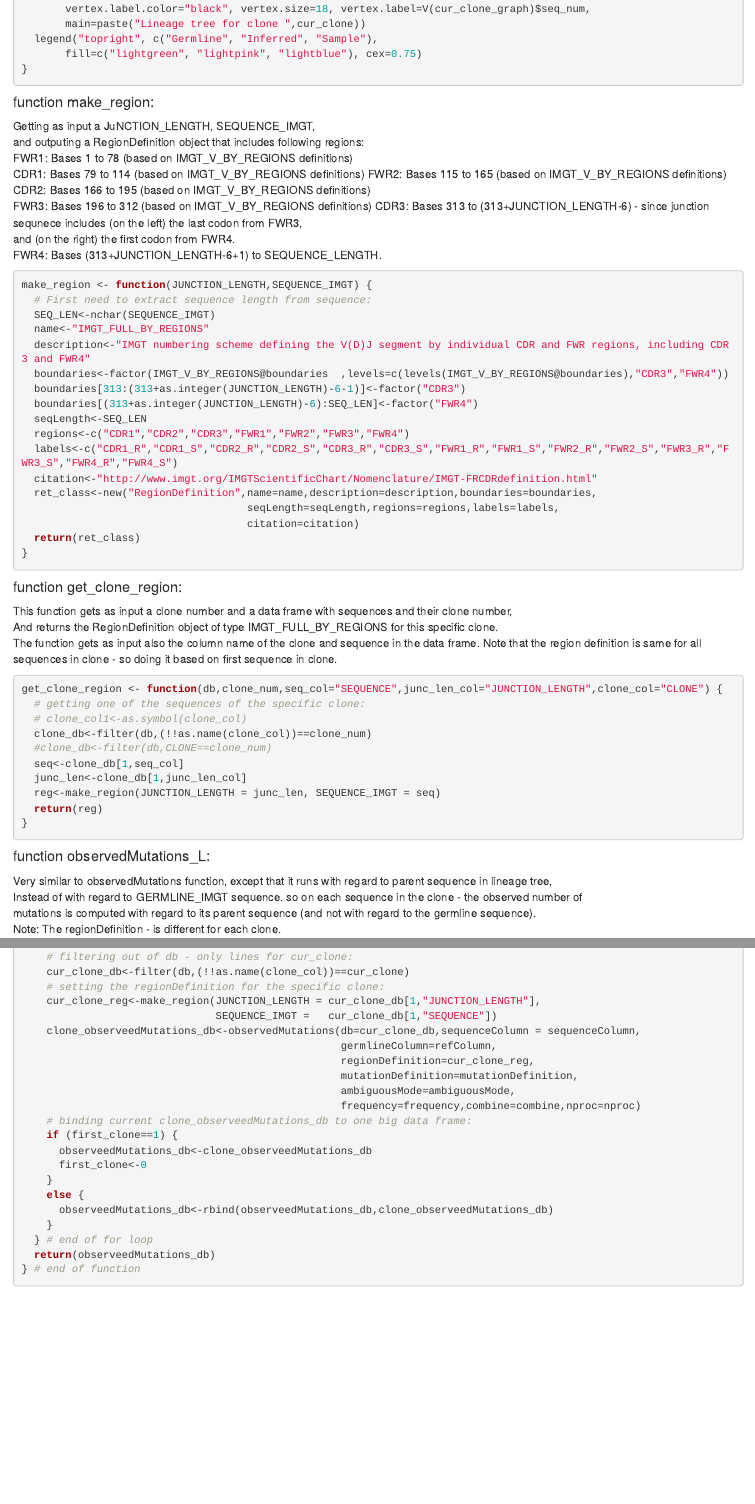
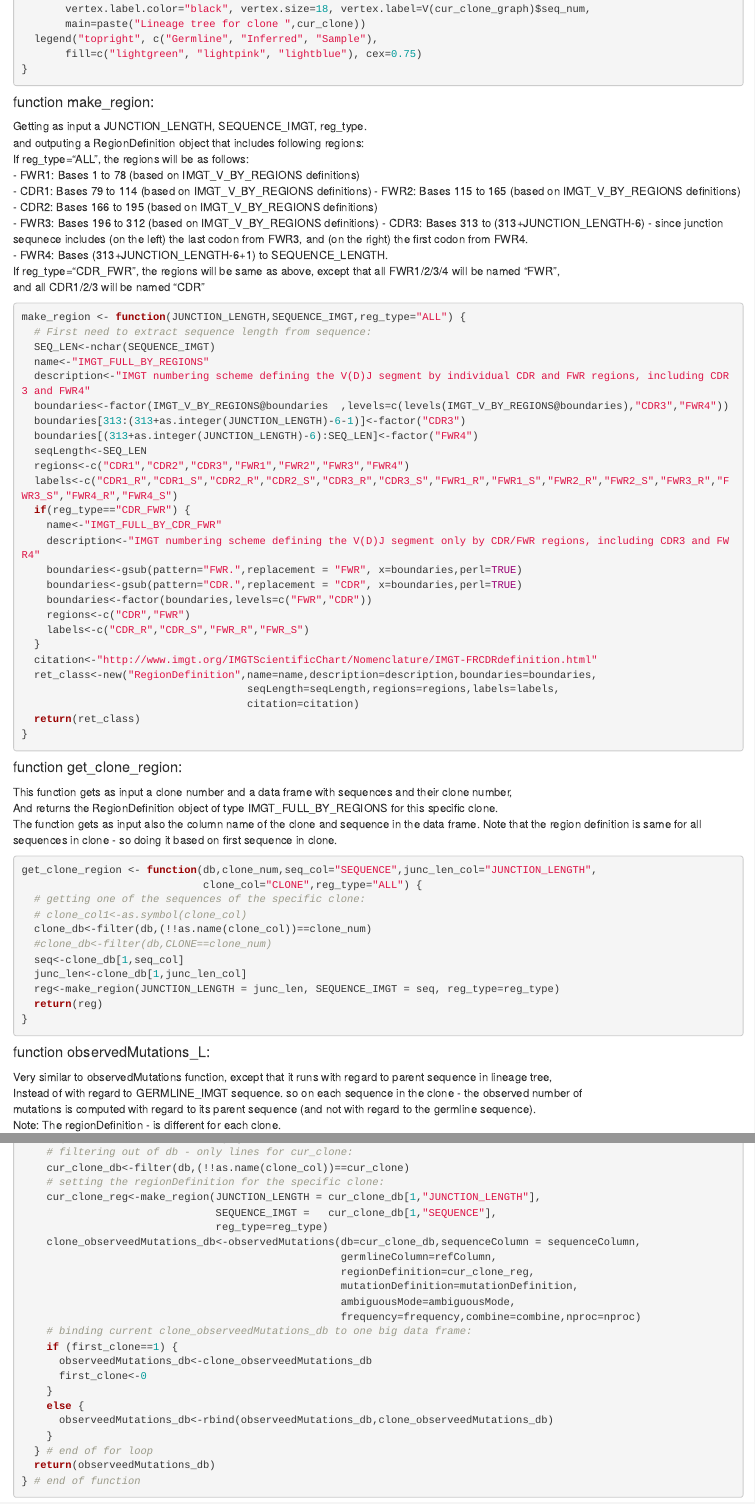
Before and after one commit to Milcat/BAR_ILAN_3, an R Markdown document (projects/mutations_and_lineage_trees_miniproj/mutations_and_lineage_trees_minirpoj.Rmd): the page in a window 1100 px wide, from 3640 px down before the commit and from 3660 px down after it, so that both start at the same text, and a second part further down, joined at a grey line. Rendered offline with R 4.5, knitr and Pandoc, with nearby package versions; some code elsewhere in the file could not run offline; long lines of code are wrapped.

Commit message:
add support to 2 types of regions: 1. CDR1/2/3 and FWR1/2/3/4   2. CDR/FWR

````diff
--- a/projects/mutations_and_lineage_trees_miniproj/mutations_and_lineage_trees_minirpoj.Rmd
+++ b/projects/mutations_and_lineage_trees_miniproj/mutations_and_lineage_trees_minirpoj.Rmd
@@ -199,19 +200,20 @@ draw_clone_lineage_tree<-function(db,cur_clone=NULL,id="SEQUENCE_ID",seq="SEQUEN
 ```
 
 #### function make_region:
-Getting as input a JuNCTION_LENGTH, SEQUENCE_IMGT,
+Getting as input a JUNCTION_LENGTH, SEQUENCE_IMGT, reg_type.
 and outputing a RegionDefinition object that includes following regions:
-FWR1: Bases	1 to 78     (based on IMGT_V_BY_REGIONS definitions)
-CDR1: Bases	79 to 114   (based on IMGT_V_BY_REGIONS definitions)
-FWR2: Bases	115 to 165  (based on IMGT_V_BY_REGIONS definitions)
-CDR2: Bases	166 to 195  (based on IMGT_V_BY_REGIONS definitions)
-FWR3: Bases	196 to 312  (based on IMGT_V_BY_REGIONS definitions)
-CDR3: Bases	313 to (313+JUNCTION_LENGTH-6) - since junction sequnece includes (on the left) the last codon from FWR3,
-and (on the right) the first codon from FWR4.
-FWR4: Bases	(313+JUNCTION_LENGTH-6+1) to SEQUENCE_LENGTH.
-
+If reg_type="ALL", the regions will be as follows:
+- FWR1: Bases	1 to 78     (based on IMGT_V_BY_REGIONS definitions)
+- CDR1: Bases	79 to 114   (based on IMGT_V_BY_REGIONS definitions)
+- FWR2: Bases	115 to 165  (based on IMGT_V_BY_REGIONS definitions)
+- CDR2: Bases	166 to 195  (based on IMGT_V_BY_REGIONS definitions)
+- FWR3: Bases	196 to 312  (based on IMGT_V_BY_REGIONS definitions)
+- CDR3: Bases	313 to (313+JUNCTION_LENGTH-6) - since junction sequnece includes (on the left) the last codon from FWR3, and (on the right) the first codon from FWR4.
+- FWR4: Bases	(313+JUNCTION_LENGTH-6+1) to SEQUENCE_LENGTH.
+If reg_type="CDR_FWR", the regions will be same as above, except that all FWR1/2/3/4 will be named "FWR",
+and all CDR1/2/3 will be named "CDR"
 ```{r func_make_region}
-make_region <- function(JUNCTION_LENGTH,SEQUENCE_IMGT) {
+make_region <- function(JUNCTION_LENGTH,SEQUENCE_IMGT,reg_type="ALL") {
   # First need to extract sequence length from sequence:
   SEQ_LEN<-nchar(SEQUENCE_IMGT)
   name<-"IMGT_FULL_BY_REGIONS"
@@ -222,6 +224,15 @@ make_region <- function(JUNCTION_LENGTH,SEQUENCE_IMGT) {
   seqLength<-SEQ_LEN
   regions<-c("CDR1","CDR2","CDR3","FWR1","FWR2","FWR3","FWR4")
   labels<-c("CDR1_R","CDR1_S","CDR2_R","CDR2_S","CDR3_R","CDR3_S","FWR1_R","FWR1_S","FWR2_R","FWR2_S","FWR3_R","FWR3_S","FWR4_R","FWR4_S")
+  if(reg_type=="CDR_FWR") {
+    name<-"IMGT_FULL_BY_CDR_FWR"
+    description<-"IMGT numbering scheme defining the V(D)J segment only by CDR/FWR regions, including CDR3 and FWR4"
+    boundaries<-gsub(pattern="FWR.",replacement = "FWR", x=boundaries,perl=TRUE)
+    boundaries<-gsub(pattern="CDR.",replacement = "CDR", x=boundaries,perl=TRUE)
+    boundaries<-factor(boundaries,levels=c("FWR","CDR"))
+    regions<-c("CDR","FWR")
+    labels<-c("CDR_R","CDR_S","FWR_R","FWR_S")
+  }
   citation<-"http://www.imgt.org/IMGTScientificChart/Nomenclature/IMGT-FRCDRdefinition.html"
   ret_class<-new("RegionDefinition",name=name,description=description,boundaries=boundaries,
                                     seqLength=seqLength,regions=regions,labels=labels,
@@ -236,17 +247,19 @@ And returns the RegionDefinition object of type IMGT_FULL_BY_REGIONS for this sp
 The function gets as input also the column name of the clone and sequence in the data frame.
 Note that the region definition is same for all sequences in clone - so doing it based on first sequence in clone.
 ```{r func_get_clone_region}
-get_clone_region <- function(db,clone_num,seq_col="SEQUENCE",junc_len_col="JUNCTION_LENGTH",clone_col="CLONE") {
+get_clone_region <- function(db,clone_num,seq_col="SEQUENCE",junc_len_col="JUNCTION_LENGTH",
+                             clone_col="CLONE",reg_type="ALL") {
   # getting one of the sequences of the specific clone:
   # clone_col1<-as.symbol(clone_col)
   clone_db<-filter(db,(!!as.name(clone_col))==clone_num)
   #clone_db<-filter(db,CLONE==clone_num)
   seq<-clone_db[1,seq_col]
   junc_len<-clone_db[1,junc_len_col]
-  reg<-make_region(JUNCTION_LENGTH = junc_len, SEQUENCE_IMGT = seq)
+  reg<-make_region(JUNCTION_LENGTH = junc_len, SEQUENCE_IMGT = seq, reg_type=reg_type)
   return(reg)
 }
 ```
+
 
 #### function observedMutations_L:
 Very similar to observedMutations function, except that it runs with regard to parent sequence in lineage tree,
@@ -269,7 +282,8 @@ observedMutations_L <- function(db,sequenceColumn = "SEQUENCE_IMGT", refColumn =
     cur_clone_db<-filter(db,(!!as.name(clone_col))==cur_clone)
     # setting the regionDefinition for the specific clone:
     cur_clone_reg<-make_region(JUNCTION_LENGTH = cur_clone_db[1,"JUNCTION_LENGTH"],
-                               SEQUENCE_IMGT =   cur_clone_db[1,"SEQUENCE"])
+                               SEQUENCE_IMGT =   cur_clone_db[1,"SEQUENCE"],
+                               reg_type=reg_type)
     clone_observeedMutations_db<-observedMutations(db=cur_clone_db,sequenceColumn = sequenceColumn,
                                                    germlineColumn=refColumn,
                                                    regionDefinition=cur_clone_reg,
````
Also changed, not shown: projects/mutations_and_lineage_trees_miniproj/mutations_and_lineage_trees_minirpoj.Rmd (32 more changed lines).
